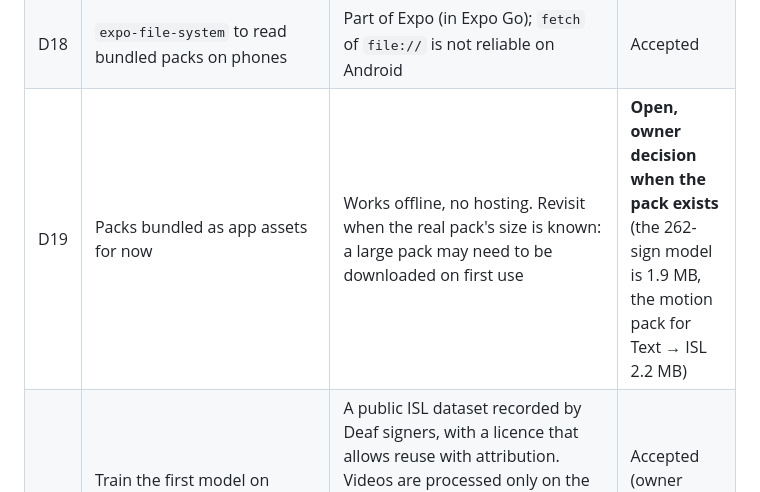
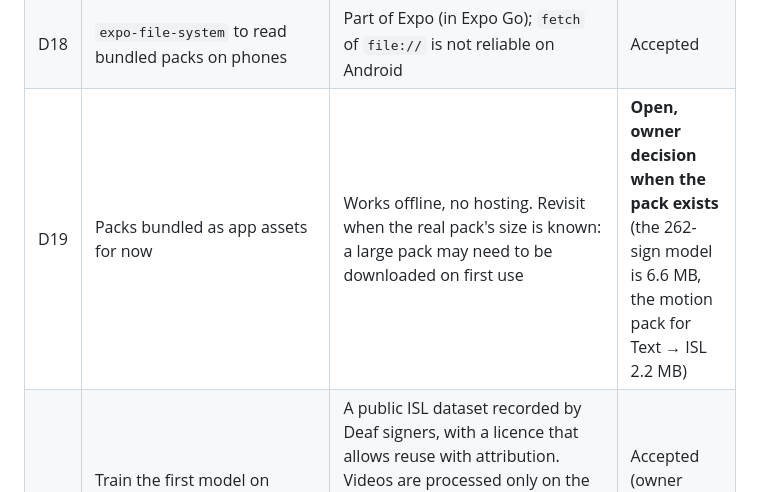
Before and after one commit to pranav291381/signspeak, a Markdown page: docs/architecture.md, the part around the change. GitHub-like rendering.

Commit message:
docs: pack size in D19
Co-Authored-By: Claude Opus 5.5 <noreply@anthropic.com>
Claude-Session: https://claude.ai/code/session_01Aeb9rEVfvoGG91XQx5FLgH

```diff
--- a/docs/architecture.md
+++ b/docs/architecture.md
@@ -410,7 +410,7 @@ The first model is a small temporal classifier (1D temporal convolutions + GRU,
 | D16 | Teaching your own signs is paused; Sign → Text is camera, text and speech only | Owner request ("isl-text should be clean camera and text and speech"). Code, routes and tests of personal signs are kept; earlier taught signs can still be deleted in Settings | Accepted (owner) |
 | D17 | `playwright-core` (dev dependency) drives the user's installed Chrome/Edge for the pack builder | Runs the exact browser code of the app on dictionary videos; no browser download, nothing added to the app | Accepted |
 | D18 | `expo-file-system` to read bundled packs on phones | Part of Expo (in Expo Go); `fetch` of `file://` is not reliable on Android | Accepted |
-| D19 | Packs bundled as app assets for now | Works offline, no hosting. Revisit when the real pack's size is known: a large pack may need to be downloaded on first use | **Open, owner decision when the pack exists** (the 262-sign model is 1.9 MB, the motion pack for Text → ISL 2.2 MB) |
+| D19 | Packs bundled as app assets for now | Works offline, no hosting. Revisit when the real pack's size is known: a large pack may need to be downloaded on first use | **Open, owner decision when the pack exists** (the 262-sign model is 6.6 MB, the motion pack for Text → ISL 2.2 MB) |
 | D20 | Train the first model on INCLUDE (Zenodo 4010759, CC BY 4.0), starting with its 9 greetings | A public ISL dataset recorded by Deaf signers, with a licence that allows reuse with attribution. Videos are processed only on the machine that trains; only model weights are committed. Credit (authors, licence, changes) is in the pack, shown in the app (Sign → Text, Settings → About) and in the README | Accepted (owner chose INCLUDE); all 262 signs included |
 | D21 | Text → ISL shows INCLUDE's signs as motion traced from one recording per sign (hand and body landmarks, cleaned for display), committed as `assets/motions/include-motion.signpack` | The owner asked for typed words to be shown as sign diagrams or motion. INCLUDE's CC BY 4.0 licence allows sharing adapted material with credit; the pack holds landmark numbers only (no video, no face), and its source, licence and changes are in the pack, the app (Text → ISL, Settings → About) and the README. Not yet reviewed by ISL educators: the app says where the signs come from and what is not shown | Accepted (owner request) |
 | D22 | Visual identity from the logo (saffron, ink, warm paper), floating tab bar, no new dependencies (react-native-svg gradients, React Native `Animated`) | Owner request for a professional, fluid redesign. The previous design is kept on the `ui-classic` branch so it can be restored; see `docs/design.md` | Accepted (owner request) |
```
